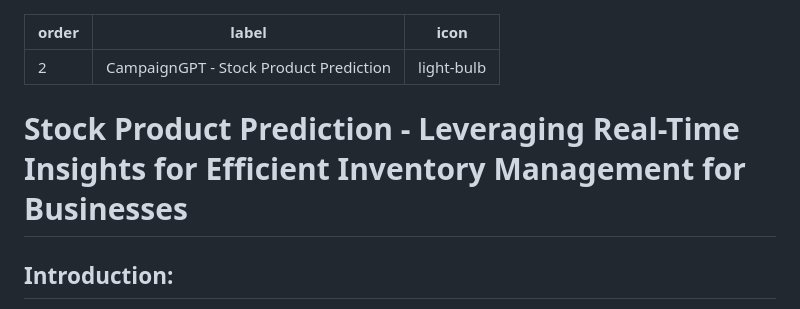
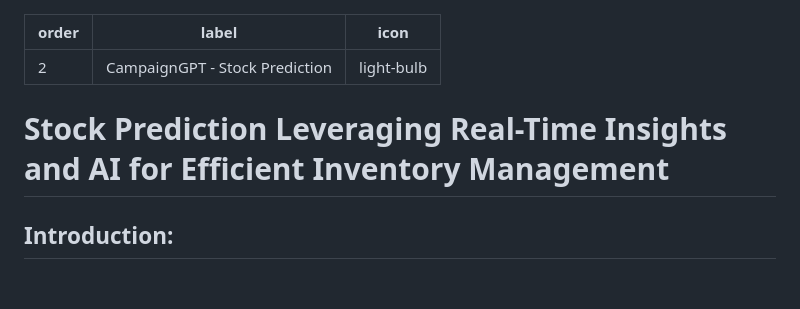
Before and after one commit to kursaha/docs, a Markdown page: case-studies/stock-product-prediction.md, the part around the change. Drawn GitHub-style; blank space fills up the shorter version.

```diff
--- a/case-studies/stock-product-prediction.md
+++ b/case-studies/stock-product-prediction.md
@@ -1,10 +1,10 @@
 ---
 order: 2
-label: CampaignGPT - Stock Product Prediction
+label: CampaignGPT - Stock Prediction
 icon: light-bulb
 ---
 
-# Stock Product Prediction - Leveraging Real-Time Insights for Efficient Inventory Management for Businesses
+# Stock Prediction Leveraging Real-Time Insights and AI for Efficient Inventory Management
 
 ## Introduction:
 
```
